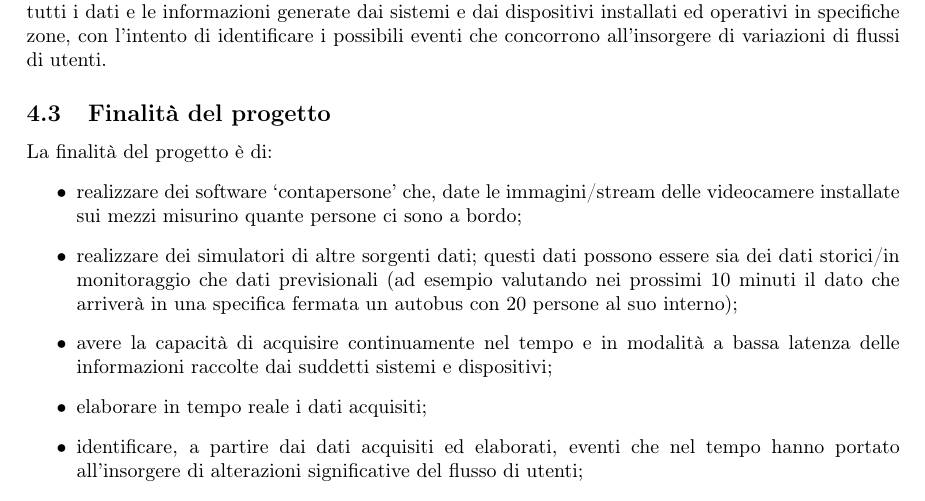
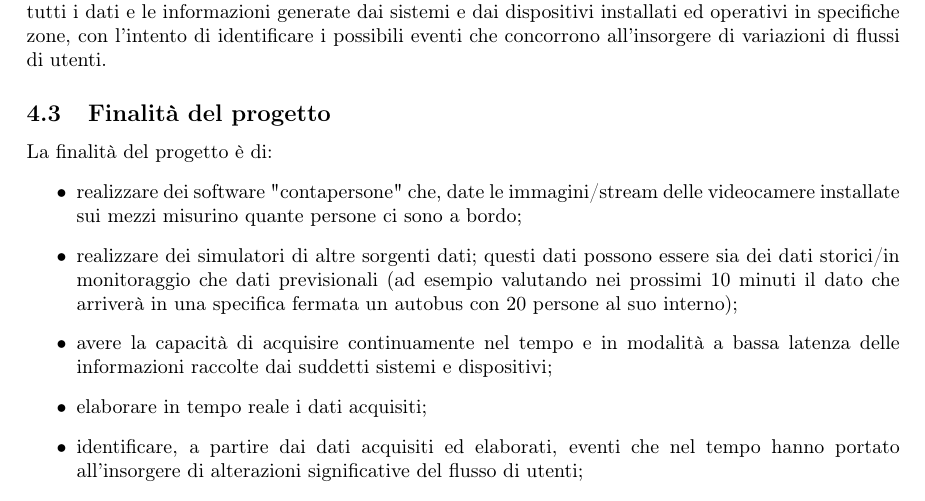
Before and after one commit to MercurySeven/project-docs, a LaTeX document (Interni/StudioDiFattibilità/StudioDiFattibilità.tex, which reads Interni/StudioDiFattibilità/components/fattibilità-c3.tex): part of page 9 of 18, cut so that both start at the same text. Compiled offline with pdfLaTeX.

Commit message:
Sistemate le "

```diff
--- a/Interni/StudioDiFattibilità/components/fattibilità-c3.tex
+++ b/Interni/StudioDiFattibilità/components/fattibilità-c3.tex
@@ -13,7 +13,7 @@ Il capitolato vuole realizzare un sistema che permetta non solo di rappresentare
 \subsection{Finalità del progetto}
 La finalità del progetto è di:
 \begin{itemize}
-\item realizzare dei software ‘contapersone’ che, date le immagini/stream delle videocamere installate sui mezzi misurino quante persone ci sono a bordo;
+\item realizzare dei software "contapersone" che, date le immagini/stream delle videocamere installate sui mezzi misurino quante persone ci sono a bordo;
 \item realizzare dei simulatori di altre sorgenti dati; questi dati possono essere sia dei dati storici/in monitoraggio che dati previsionali
 (ad esempio valutando nei prossimi 10 minuti il dato che arriverà in una specifica fermata un autobus con 20 persone al suo interno);
 \item avere la capacità di acquisire continuamente nel tempo e in modalità a bassa latenza delle informazioni
```
